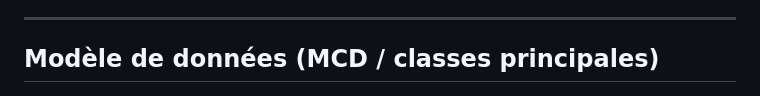
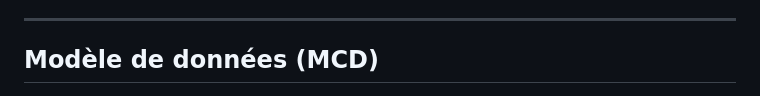
Before and after one commit to BDoryan/studi-jo2024-backend, a Markdown page: README.md, the part around the change. Rendered like a GitHub page.

```diff
--- a/README.md
+++ b/README.md
@@ -34,7 +34,7 @@ Schéma global :
 
 ---
 
-## Modèle de données (MCD / classes principales)
+## Modèle de données (MCD)
 
 <img src="https://github.com/BDoryan/studi-jo2024-backend/blob/master/docs/imgs/mcd.png?raw=true" alt="MCD JO 2024" width="600"/>
 
```
